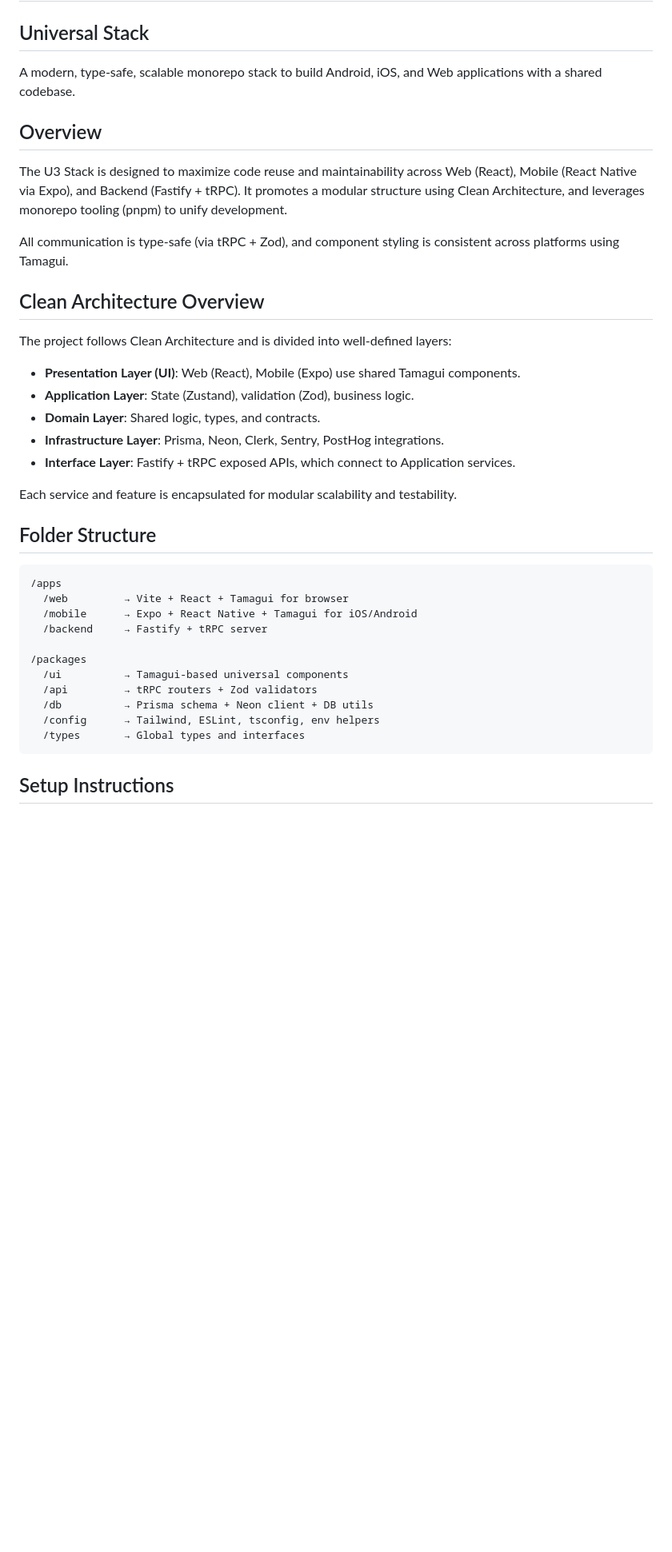
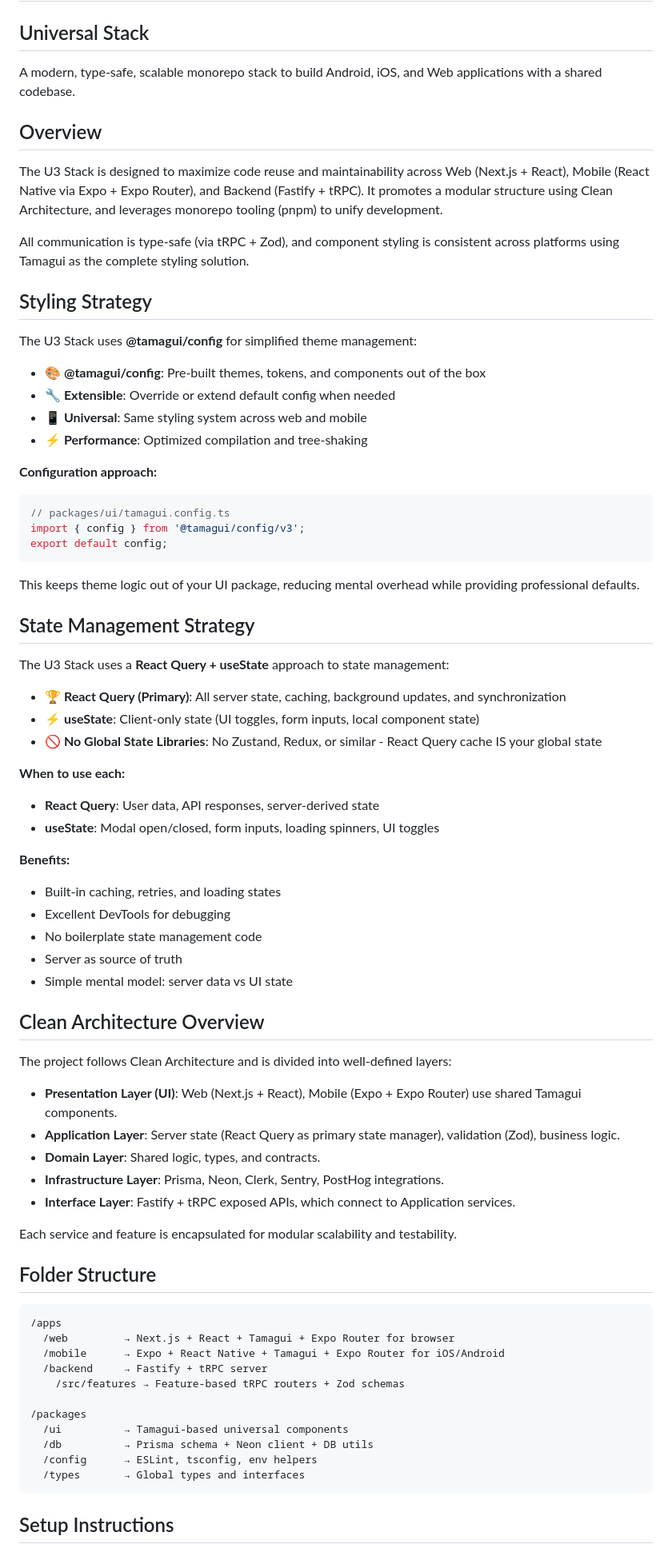
Before and after one commit to bgaurav7/u3-stack, a Markdown page: README.md, the part around the change printed below. Shown: that part at 80% size. Rendered like a GitHub page; blank space fills up the shorter version.

Commit message:
feat: modernize stack with Next.js, React Query, and @tamagui/config

````diff
--- a/README.md
+++ b/README.md
@@ -2,20 +2,68 @@
 
 ## Universal Stack
 
-A modern, type-safe, scalable monorepo stack to build Android, iOS, and Web applications with a shared codebase.
+A modern, type-safe, scalable monorepo stack to build Android, iOS, and Web applications with a
+shared codebase.
 
 ## Overview
 
-The U3 Stack is designed to maximize code reuse and maintainability across Web (React), Mobile (React Native via Expo), and Backend (Fastify + tRPC). It promotes a modular structure using Clean Architecture, and leverages monorepo tooling (pnpm) to unify development.
+The U3 Stack is designed to maximize code reuse and maintainability across Web (Next.js + React),
+Mobile (React Native via Expo + Expo Router), and Backend (Fastify + tRPC). It promotes a modular
+structure using Clean Architecture, and leverages monorepo tooling (pnpm) to unify development.
 
-All communication is type-safe (via tRPC + Zod), and component styling is consistent across platforms using Tamagui.
+All communication is type-safe (via tRPC + Zod), and component styling is consistent across
+platforms using Tamagui as the complete styling solution.
+
+## Styling Strategy
+
+The U3 Stack uses **@tamagui/config** for simplified theme management:
+
+- **🎨 @tamagui/config**: Pre-built themes, tokens, and components out of the box
+- **🔧 Extensible**: Override or extend default config when needed
+- **📱 Universal**: Same styling system across web and mobile
+- **⚡ Performance**: Optimized compilation and tree-shaking
+
+**Configuration approach:**
+
+```typescript
+// packages/ui/tamagui.config.ts
+import { config } from '@tamagui/config/v3';
+export default config;
+```
+
+This keeps theme logic out of your UI package, reducing mental overhead while providing professional
+defaults.
+
+## State Management Strategy
+
+The U3 Stack uses a **React Query + useState** approach to state management:
+
+- **🏆 React Query (Primary)**: All server state, caching, background updates, and synchronization
+- **⚡ useState**: Client-only state (UI toggles, form inputs, local component state)
+- **🚫 No Global State Libraries**: No Zustand, Redux, or similar - React Query cache IS your global
+  state
+
+**When to use each:**
+
+- **React Query**: User data, API responses, server-derived state
+- **useState**: Modal open/closed, form inputs, loading spinners, UI toggles
+
+**Benefits:**
+
+- Built-in caching, retries, and loading states
+- Excellent DevTools for debugging
+- No boilerplate state management code
+- Server as source of truth
+- Simple mental model: server data vs UI state
 
 ## Clean Architecture Overview
 
 The project follows Clean Architecture and is divided into well-defined layers:
 
-- **Presentation Layer (UI)**: Web (React), Mobile (Expo) use shared Tamagui components.
-- **Application Layer**: State (Zustand), validation (Zod), business logic.
+- **Presentation Layer (UI)**: Web (Next.js + React), Mobile (Expo + Expo Router) use shared Tamagui
+  components.
+- **Application Layer**: Server state (React Query as primary state manager), validation (Zod),
+  business logic.
 - **Domain Layer**: Shared logic, types, and contracts.
 - **Infrastructure Layer**: Prisma, Neon, Clerk, Sentry, PostHog integrations.
 - **Interface Layer**: Fastify + tRPC exposed APIs, which connect to Application services.
@@ -26,15 +74,15 @@ Each service and feature is encapsulated for modular scalability and testability
 
 ```
 /apps
-  /web         → Vite + React + Tamagui for browser
-  /mobile      → Expo + React Native + Tamagui for iOS/Android
+  /web         → Next.js + React + Tamagui + Expo Router for browser
+  /mobile      → Expo + React Native + Tamagui + Expo Router for iOS/Android
   /backend     → Fastify + tRPC server
+    /src/features → Feature-based tRPC routers + Zod schemas
 
 /packages
   /ui          → Tamagui-based universal components
-  /api         → tRPC routers + Zod validators
   /db          → Prisma schema + Neon client + DB utils
-  /config      → Tailwind, ESLint, tsconfig, env helpers
+  /config      → ESLint, tsconfig, env helpers
   /types       → Global types and interfaces
 ```
 
````
Also changed, not shown: other parts of README.md (+31 -12 lines), PLAN.md (+92 -21 lines).
